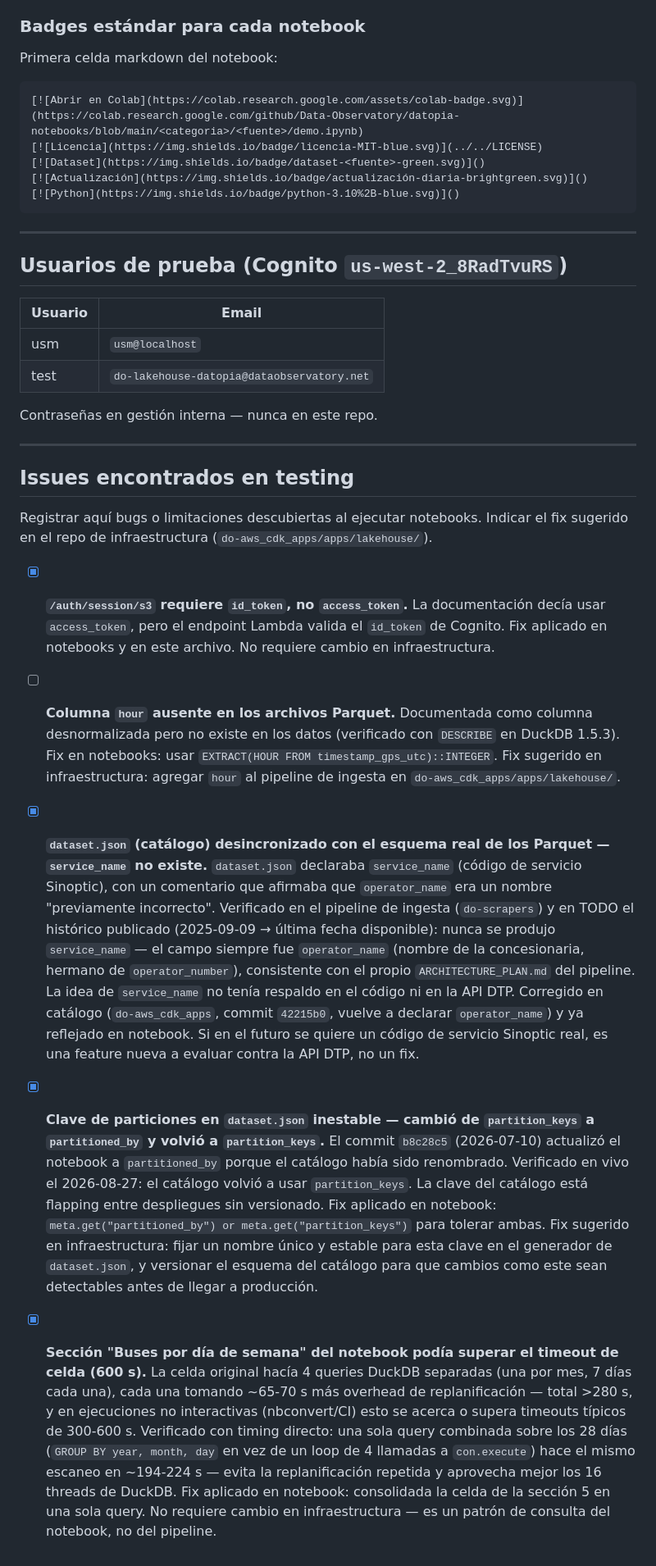
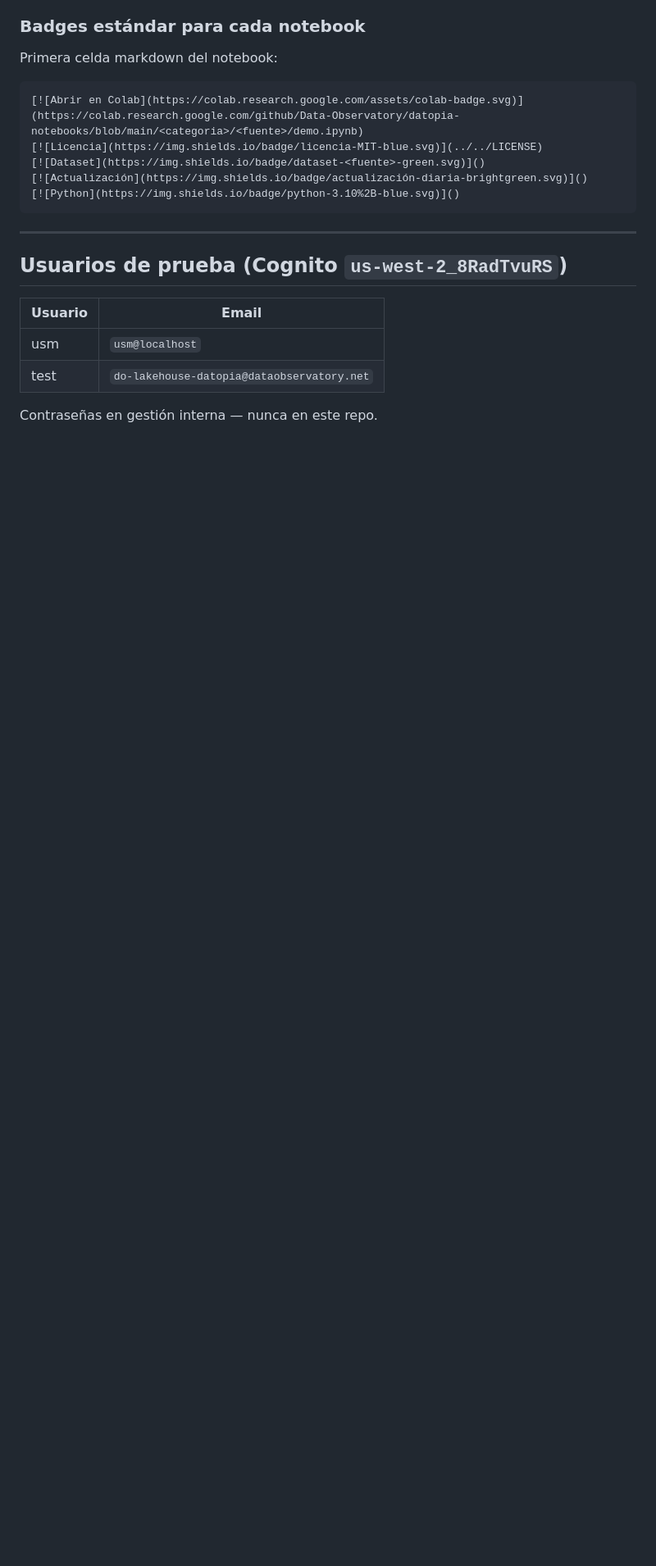
Before and after one commit to Data-Observatory/datopia-notebooks, a Markdown page: CLAUDE.md, the part around one of its changes. Shown at 82% size. Drawn GitHub-style; blank space fills up the shorter version.

Commit message:
docs: drop infra issue-tracking, keep just data facts and conventions
This repo is notebooks over the lakehouse, not the infra repo. Folded
the still-relevant facts (missing hour column, no service-code column,
partition-key naming, batching multi-period queries) into the dataset
description and notebook conventions, dropped the bug-tracking section
and every do-aws_cdk_apps/do-scrapers reference.

```diff
--- a/CLAUDE.md
+++ b/CLAUDE.md
@@ -155,50 +157,3 @@ Primera celda markdown del notebook:
 | test | `do-lakehouse-datopia@dataobservatory.net` |
 
 Contraseñas en gestión interna — nunca en este repo.
-
----
-
-## Issues encontrados en testing
-
-Registrar aquí bugs o limitaciones descubiertas al ejecutar notebooks. Indicar el fix sugerido
-en el repo de infraestructura (`do-aws_cdk_apps/apps/lakehouse/`).
-
-- [x] **`/auth/session/s3` requiere `id_token`, no `access_token`.**
-      La documentación decía usar `access_token`, pero el endpoint Lambda valida el `id_token` de Cognito.
-      Fix aplicado en notebooks y en este archivo. No requiere cambio en infraestructura.
-
-- [ ] **Columna `hour` ausente en los archivos Parquet.**
-      Documentada como columna desnormalizada pero no existe en los datos (verificado con `DESCRIBE` en DuckDB 1.5.3).
-      Fix en notebooks: usar `EXTRACT(HOUR FROM timestamp_gps_utc)::INTEGER`.
-      Fix sugerido en infraestructura: agregar `hour` al pipeline de ingesta en `do-aws_cdk_apps/apps/lakehouse/`.
-
-- [x] **`dataset.json` (catálogo) desincronizado con el esquema real de los Parquet — `service_name` no existe.**
-      `dataset.json` declaraba `service_name` (código de servicio Sinoptic), con un comentario que
-      afirmaba que `operator_name` era un nombre "previamente incorrecto". Verificado en el pipeline
-      de ingesta (`do-scrapers`) y en TODO el histórico publicado (2025-09-09 → última fecha
-      disponible): nunca se produjo `service_name` — el campo siempre fue `operator_name` (nombre de
-      la concesionaria, hermano de `operator_number`), consistente con el propio
-      `ARCHITECTURE_PLAN.md` del pipeline. La idea de `service_name` no tenía respaldo en el código
-      ni en la API DTP. Corregido en catálogo (`do-aws_cdk_apps`, commit `42215b0`, vuelve a declarar
-      `operator_name`) y ya reflejado en notebook. Si en el futuro se quiere un código de servicio
-      Sinoptic real, es una feature nueva a evaluar contra la API DTP, no un fix.
-
-- [x] **Clave de particiones en `dataset.json` inestable — cambió de `partition_keys` a `partitioned_by` y volvió a `partition_keys`.**
-      El commit `b8c28c5` (2026-07-10) actualizó el notebook a `partitioned_by` porque el catálogo
-      había sido renombrado. Verificado en vivo el 2026-08-27: el catálogo volvió a usar
-      `partition_keys`. La clave del catálogo está flapping entre despliegues sin versionado.
-      Fix aplicado en notebook: `meta.get("partitioned_by") or meta.get("partition_keys")` para
-      tolerar ambas.
-      Fix sugerido en infraestructura: fijar un nombre único y estable para esta clave en el
-      generador de `dataset.json`, y versionar el esquema del catálogo para que cambios como este
-      sean detectables antes de llegar a producción.
-
-- [x] **Sección "Buses por día de semana" del notebook podía superar el timeout de celda (600 s).**
-      La celda original hacía 4 queries DuckDB separadas (una por mes, 7 días cada una), cada una
-      tomando ~65-70 s más overhead de replanificación — total >280 s, y en ejecuciones no
-      interactivas (nbconvert/CI) esto se acerca o supera timeouts típicos de 300-600 s.
-      Verificado con timing directo: una sola query combinada sobre los 28 días (`GROUP BY year,
-      month, day` en vez de un loop de 4 llamadas a `con.execute`) hace el mismo escaneo en ~194-224 s
-      — evita la replanificación repetida y aprovecha mejor los 16 threads de DuckDB.
-      Fix aplicado en notebook: consolidada la celda de la sección 5 en una sola query.
-      No requiere cambio en infraestructura — es un patrón de consulta del notebook, no del pipeline.
```
Also changed, not shown: other parts of CLAUDE.md (+9 -7 lines).
